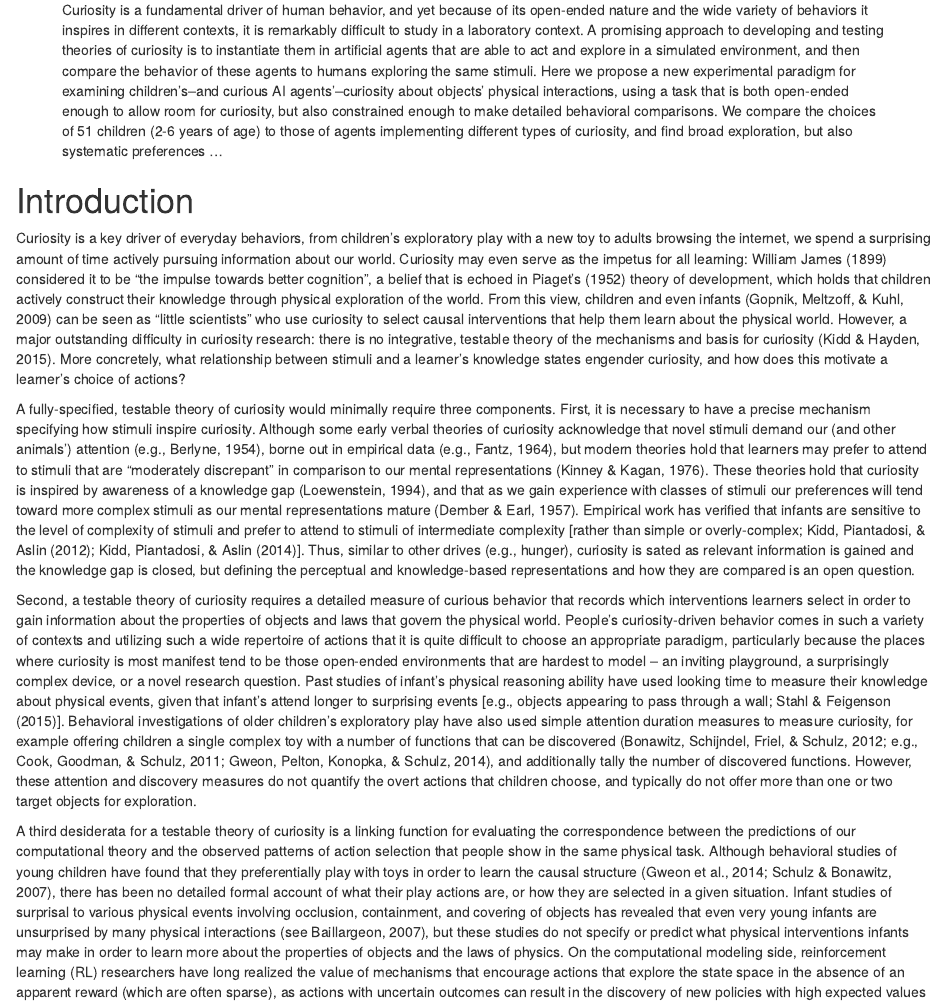
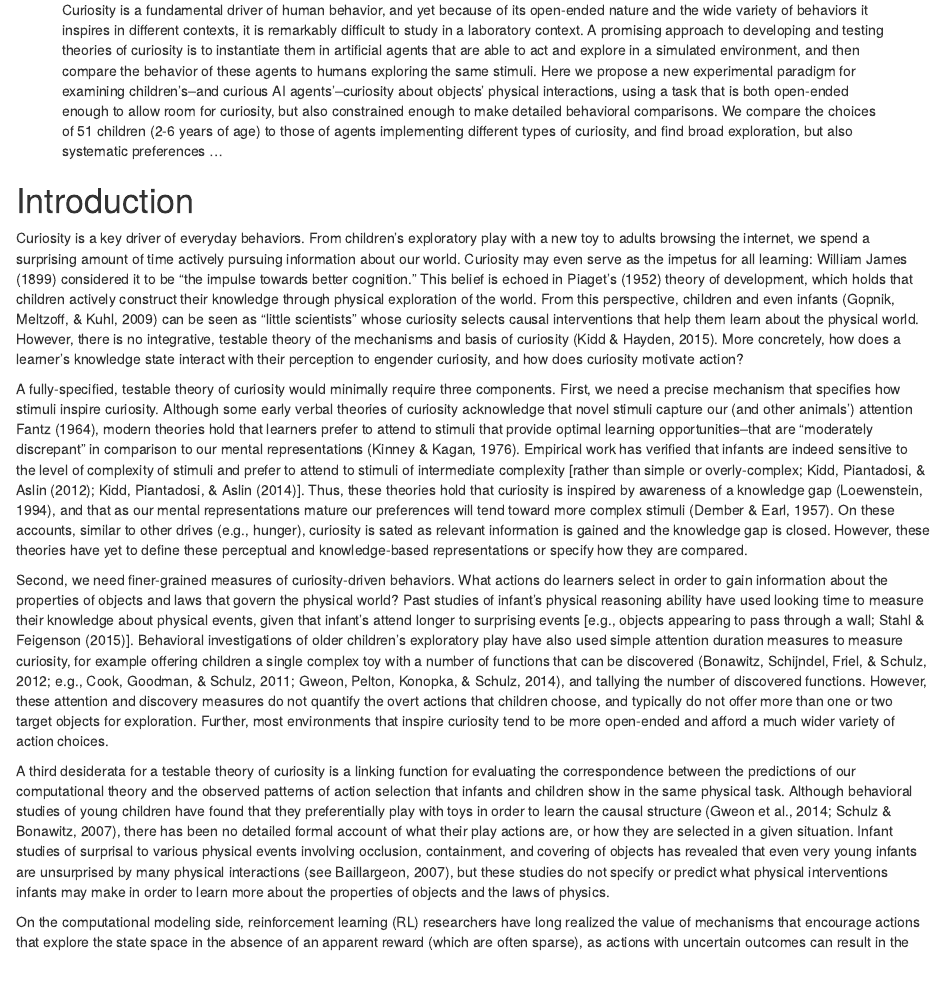
Before and after one commit to langcog/curiobaby_drop, an R Markdown document (paper/paper.Rmd): the page in a window 1100 px wide, from 140 px down. Rendered offline with R 4.5, knitr and Pandoc, with nearby package versions; drawn as R Markdown's standard HTML page in place of the format the file asks for.

Commit message:
Bria Sama George reworked intro!

```diff
--- a/paper/paper.Rmd
+++ b/paper/paper.Rmd
@@ -65,30 +65,37 @@ age = table(s_tr$Age_Group)
 # Introduction
 
 <!-- Curiosity is important... end with core question about what gives rise to curiosity. -->
-Curiosity is a key driver of everyday behaviors, from children's exploratory play with a new toy to adults browsing the internet, we spend a surprising amount of time actively pursuing information about our world.
-Curiosity may even serve as the impetus for all learning: William James (1899) considered it to be "the impulse towards better cognition", a belief that is echoed in Piaget's [-@Piaget1952] theory of development, which holds that children actively construct their knowledge through physical exploration of the world.
-From this view, children and even infants [@Gopnik2009] can be seen as "little scientists" who use curiosity to select causal interventions that help them learn about the physical world.
-However, a major outstanding difficulty in curiosity research: there is no integrative, testable theory of the mechanisms and basis for curiosity [@Kidd2015].
-More concretely, what relationship between stimuli and a learner's knowledge states engender curiosity, and how does this motivate a learner's choice of actions?
+Curiosity is a key driver of everyday behaviors. From children's exploratory play with a new toy to adults browsing the internet, we spend a surprising amount of time actively pursuing information about our world.
+Curiosity may even serve as the impetus for all learning: William James (1899) considered it to be "the impulse towards better cognition." This belief is echoed in Piaget's [-@Piaget1952] theory of development, which holds that children actively construct their knowledge through physical exploration of the world.
+From this perspective, children and even infants [@Gopnik2009] can be seen as "little scientists" whose curiosity  selects causal interventions that help them learn about the physical world.
+However, there is no integrative, testable theory of the mechanisms and basis of curiosity [@Kidd2015].
+More concretely, how does a learner's knowledge state interact with their perception to engender curiosity, and how does curiosity motivate action?
 
 <!-- desiderata for advancing theories of curiosity -->
 
 A fully-specified, testable theory of curiosity would minimally require three components.
-First, it is necessary to have a precise mechanism specifying how stimuli inspire curiosity.
-Although some early verbal theories of curiosity acknowledge that novel stimuli demand our (and other animals') attention [e.g., @Berlyne1954], borne out in empirical data [e.g., @Fantz1964], but modern theories hold that learners may prefer to attend to stimuli that are "moderately discrepant" in comparison to our mental representations [@Kinney1976].
-These theories hold that curiosity is inspired by awareness of a knowledge gap [@Loewenstein1994], and that as we gain experience with classes of stimuli our preferences will tend toward more complex stimuli as our mental representations mature [@Dember1957].
-Empirical work has verified that infants are sensitive to the level of complexity of stimuli and prefer to attend to stimuli of intermediate complexity [rather than simple or overly-complex; @Kidd2012; @Kidd2014].
-Thus, similar to other drives (e.g., hunger), curiosity is sated as relevant information is gained and the knowledge gap is closed, but defining the perceptual and knowledge-based representations and how they are compared is an open question.
+First, we need a precise mechanism that specifies how stimuli inspire curiosity.
+Although some early verbal theories of curiosity acknowledge that novel stimuli capture our (and other animals') attention [e.g., @Berlyne1954,@Fantz1964], modern theories hold that learners prefer to attend to stimuli that provide optimal learning opportunities--that are "moderately discrepant" in comparison to our mental representations [@Kinney1976]. Empirical work has verified that infants are indeed sensitive to the level of complexity of stimuli and prefer to attend to stimuli of intermediate complexity [rather than simple or overly-complex; @Kidd2012; @Kidd2014].
+Thus, these theories hold that curiosity is inspired by awareness of a knowledge gap [@Loewenstein1994], and that as our mental representations mature our preferences will tend toward more complex stimuli [@Dember1957].
+On these accounts, similar to other drives (e.g., hunger), curiosity is sated as relevant information is gained and the knowledge gap is closed. However, these theories have yet to define these perceptual and knowledge-based representations or specify how they are compared.
 
-Second, a testable theory of curiosity requires a detailed measure of curious behavior that records which interventions learners select in order to gain information about the properties of objects and laws that govern the physical world.
-People's curiosity-driven behavior comes in such a variety of contexts and utilizing such a wide repertoire of actions that it is quite difficult to choose an appropriate paradigm, particularly because the places where curiosity is most manifest tend to be those open-ended environments that are hardest to model -- an inviting playground, a surprisingly complex device, or a novel research question.
+<!-- The places where curiosity is most manifest tend to be those open-ended environments that are hardest to model--an inviting playground or a surprisingly complex device. -->
+<!-- Curiosity-driven behavior comes in a variety of contexts and consists of a wide repertoire of actions.  -->
+
+<!-- While open-ended environments tend to inspire curiosity, choosing an appropriate paradigm, one in which learners both become curious and are able to choose a variety of actions to explore -->
+
+
+Second, we need finer-grained measures of curiosity-driven behaviors.
+What actions do learners select in order to gain information about the properties of objects and laws that govern the physical world?
 Past studies of infant's physical reasoning ability have used looking time to measure their knowledge about physical events, given that infant's attend longer to surprising events [e.g., objects appearing to pass through a wall; @Stahl2015].
-Behavioral investigations of older children's exploratory play have also used simple attention duration measures to measure curiosity, for example offering children a single complex toy with a number of functions that can be discovered [e.g., @Cook2011; @Bonawitz2012; @Gweon2014], and additionally tally the number of discovered functions.
+Behavioral investigations of older children's exploratory play have also used simple attention duration measures to measure curiosity, for example offering children a single complex toy with a number of functions that can be discovered [e.g., @Cook2011; @Bonawitz2012; @Gweon2014], and tallying the number of discovered functions.
 However, these attention and discovery measures do not quantify the overt actions that children choose, and typically do not offer more than one or two target objects for exploration.
+Further, most environments that inspire curiosity tend to be more open-ended and afford a much wider variety of action choices.
 
-A third desiderata for a testable theory of curiosity is a linking function for evaluating the correspondence between the predictions of our computational theory and the observed patterns of action selection that people show in the same physical task.
+A third desiderata for a testable theory of curiosity is a linking function for evaluating the correspondence between the predictions of our computational theory and the observed patterns of action selection that infants and children show in the same physical task.
 Although behavioral studies of young children have found that they preferentially play with toys in order to learn the causal structure [@Schulz2007; @Gweon2014], there has been no detailed formal account of what their play actions are, or how they are selected in a given situation.
 Infant studies of surprisal to various physical events involving occlusion, containment, and covering of objects has revealed that even very young infants are unsurprised by many physical interactions [see @Baillargeon2007], but these studies do not specify or predict what physical interventions infants may make in order to learn more about the properties of objects and the laws of physics.
+
 On the computational modeling side, reinforcement learning (RL) researchers have long realized the value of mechanisms that encourage actions that explore the state space in the absence of an apparent reward (which are often sparse), as actions with uncertain outcomes can result in the discovery of new policies with high expected values [@Schmidhuber2010].
 Others have built robot models that utilize a form of curiosity to help build predictive and control models of the world [@Oudeyer2007; @Oudeyer2013], although this work pre-trained models on a separate prediction task before implementing curosity-driven learning.
 These models' behavior has not yet been directly compared to human behavior in the same task to reveal whether the curiosity driving their behavior mimics people's selection of causal interventions.
```
Also changed, not shown: paper/figs/combined-fig-1.pdf, paper/figs/drop-by-target-1.pdf, paper/figs/fig1-sets-1.pdf, paper/figs/fig2-task-1.pdf, paper/figs/unique-drop-objects-1.pdf.
